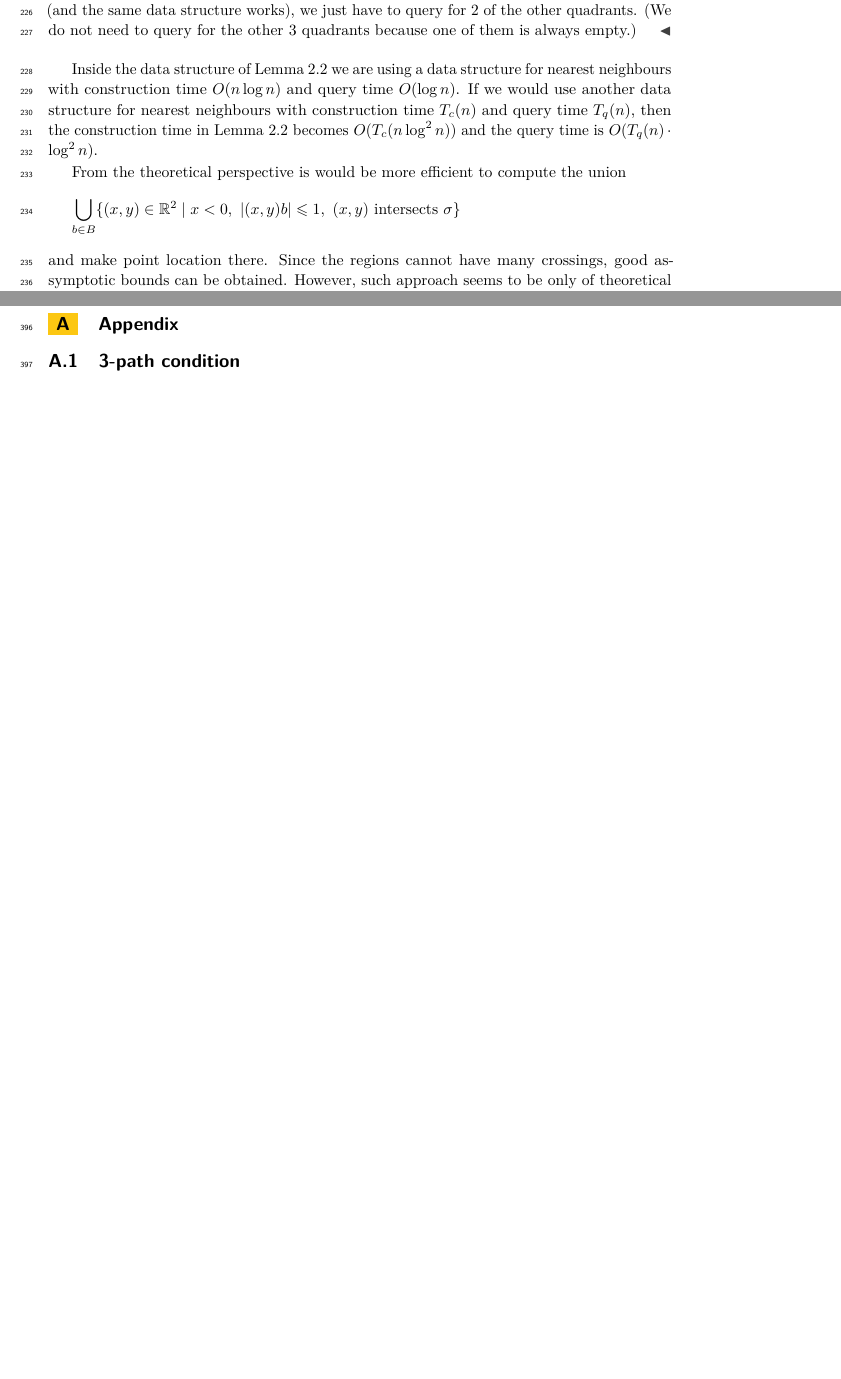
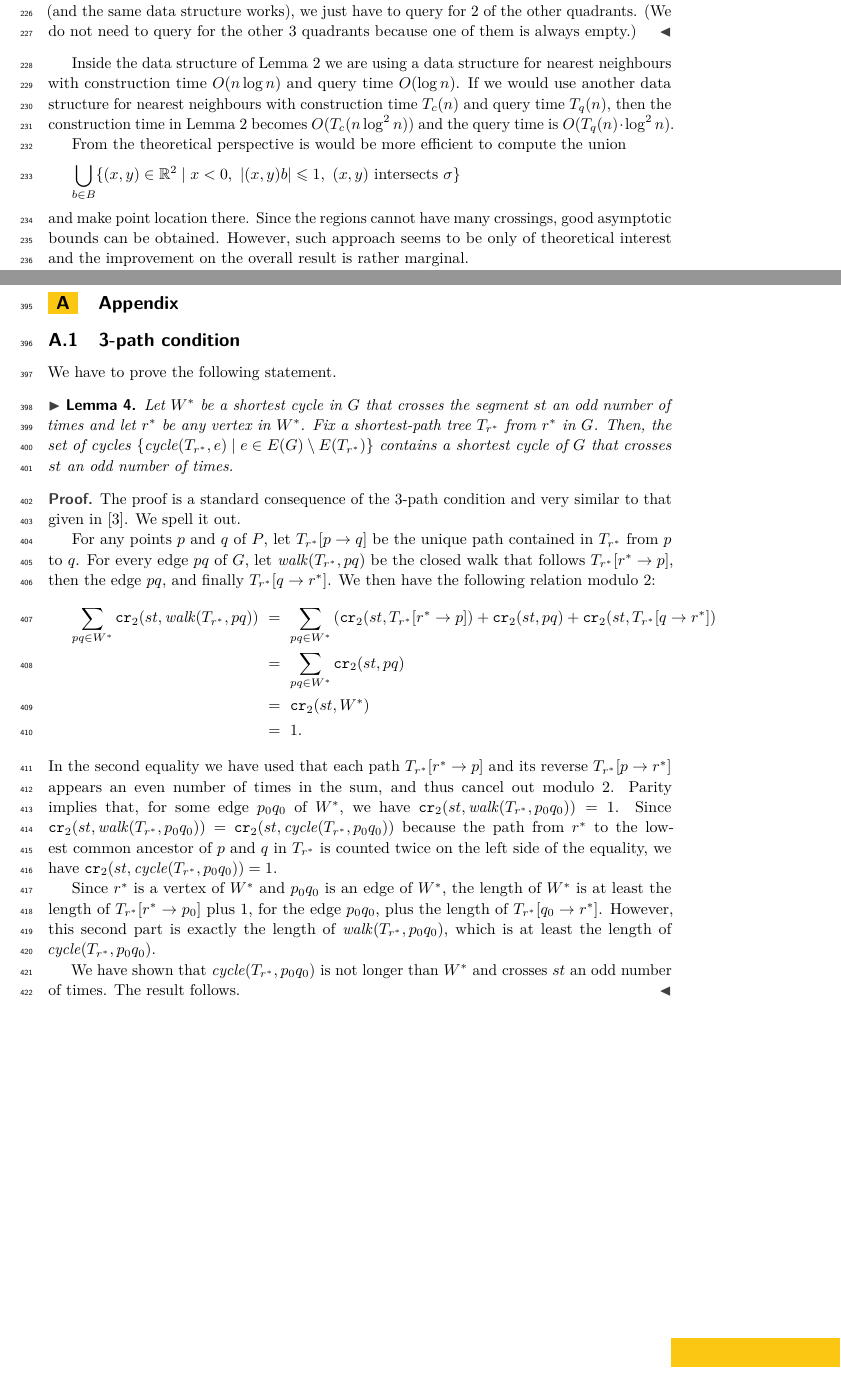
Before and after one commit to lazarm/thesis, a LaTeX paper (conference paper/main.tex): two parts of pages 7 and 13 of 14, joined at a grey line, cut so that both start at the same text, the shorter picture padded with empty space. Compiled offline with pdfLaTeX.

Commit message:
appendix on 3-path-condition added.

```diff
--- a/conference paper/main.tex
+++ b/conference paper/main.tex
@@ -1,4 +1,4 @@
-\documentclass[a4paper,USenglish,numberwithinsect]{lipics}
+\documentclass[a4paper,USenglish]{lipics}
 
 \usepackage{graphicx}
 \usepackage{wrapfig}
@@ -596,7 +596,7 @@ From the theoretical perspective is would be more efficient to compute the union
 			\text{ intersects } \sigma \}
 \]
 and make point location there. Since the regions cannot have many crossings,
-good assymptotic bounds can be obtained. However, such approach seems to be
+good asymptotic bounds can be obtained. However, such approach seems to be
 only of theoretical interest and the improvement on the overall result
 is rather marginal.
 
@@ -868,13 +868,58 @@ in our test cases.
 
 \newpage
 \begin{appendix}
-
 \section{Appendix}
 \label{appendix}
 
 \subsection{3-path condition}
+\label{sec:3-path-condition}
+We have to prove the following statement.
 
+\begin{lemma}
+	Let $W^*$ be a shortest cycle in $G$ that crosses the segment
+	$st$ an odd number of times and let $r^*$ be any vertex in $W^*$.
+	Fix a shortest-path tree $T_{r^*}$ from $r^*$ in $G$.
+	Then, the set of cycles $\{ \cycle(T_{r^*},e)\mid e\in E(G)\setminus E(T_{r^*})\}$
+	contains a shortest cycle of $G$ that crosses $st$ an odd number of times.
+\end{lemma}
+\begin{proof}
+	The proof is a standard consequence of the 3-path condition and
+	very similar to that given in~\cite{CG16}. We spell it out.
 
+	For any points $p$ and $q$ of $P$, let $T_{r^*}[p \rightarrow q]$ be the
+	unique path contained in $T_{r^*}$ from $p$ to $q$.
+	For every edge $pq$ of $G$, let $\walk(T_{r^*},pq)$ be the closed walk that follows
+	$T_{r^*}[r^*\rightarrow p]$, then the edge $pq$, and finally $T_{r^*}[q\rightarrow r^*]$.
+	We then have the following relation modulo 2:
+	\begin{align*}
+		\sum_{pq\in W^*} \CR(st,\walk(T_{r^*},pq)) ~&=~
+		\sum_{pq\in W^*} \left(\CR(st,T_{r^*}[r^* \rightarrow p])+ \CR(st,pq) +
+						\CR(st,T_{r^*}[q \rightarrow r^*]\right) \\
+		&=~ \sum_{pq\in W^*} \CR(st,pq)  \\
+		&=~ \CR(st,W^*) \\
+		&=~ 1.
+	\end{align*}
+	In the second equality we have used that each path
+	$T_{r^*}[r^*\rightarrow p]$ and its reverse $T_{r^*}[p\rightarrow r^*]$
+	appears an even number of times in the sum,
+	and thus cancel out modulo 2.
+	Parity implies that, for some edge $p_0q_0$ of $W^*$,
+	we have $\CR(st,\walk(T_{r^*},p_0q_0))=1$.
+	Since $\CR(st,\walk(T_{r^*},p_0q_0))= \CR(st,\cycle(T_{r^*},p_0q_0))$
+	because the path from $r^*$ to the lowest common ancestor of $p$ and $q$ in $T_{r^*}$
+	is counted twice on the left side of the equality,
+	we have $\CR(st,\cycle(T_{r^*},p_0q_0))=1$.
+
+	Since $r^*$ is a vertex of $W^*$ and $p_0q_0$ is an edge of $W^*$,
+	the length of $W^*$ is at least the length of $T_{r^*}[r^* \rightarrow p_0]$ plus $1$,
+	for the edge $p_0q_0$,
+	plus the length of $T_{r^*}[q_0 \rightarrow r^*]$. However, this second part
+	is exactly the length of $\walk(T_{r^*},p_0q_0)$, which is at least the length of
+	$\cycle(T_{r^*},p_0q_0)$.
+
+	We have shown that $\cycle(T_{r^*},p_0q_0)$ is not longer than $W^*$
+	and crosses $st$ an odd number of times. The result follows.
+\end{proof}
 
 %%%%%%%%%%%%%%%%%%%%%%%%%%%%%%%%%%%%%%%%%%%%%%%%%%%%%%%%%%%%%%%%%%%%%%%%%%%%%%%%%%%%%%%%%%%%%%%%%
 \newpage
```
Also changed, not shown: conference paper/main.pdf, conference paper/main.tex (2 more changed lines).
